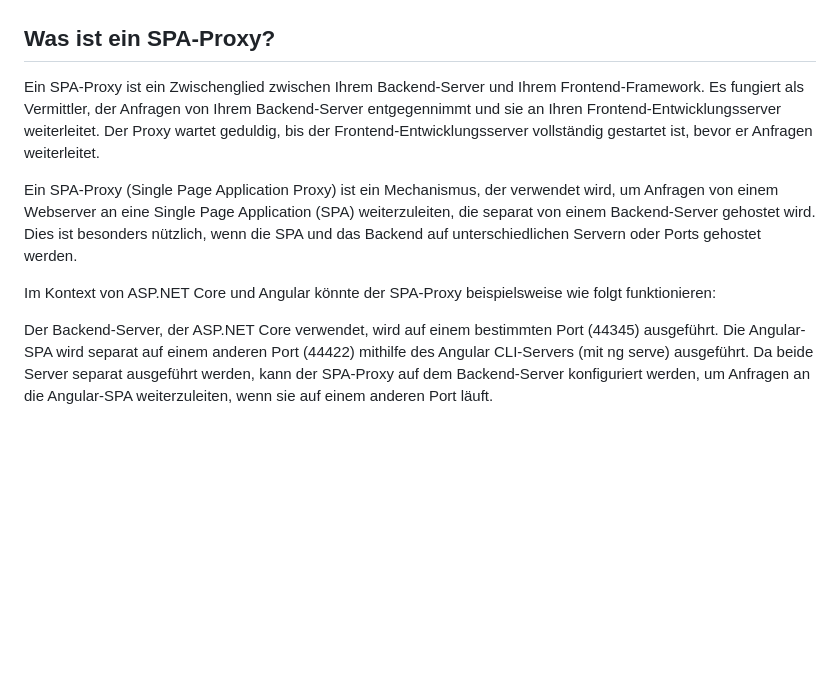
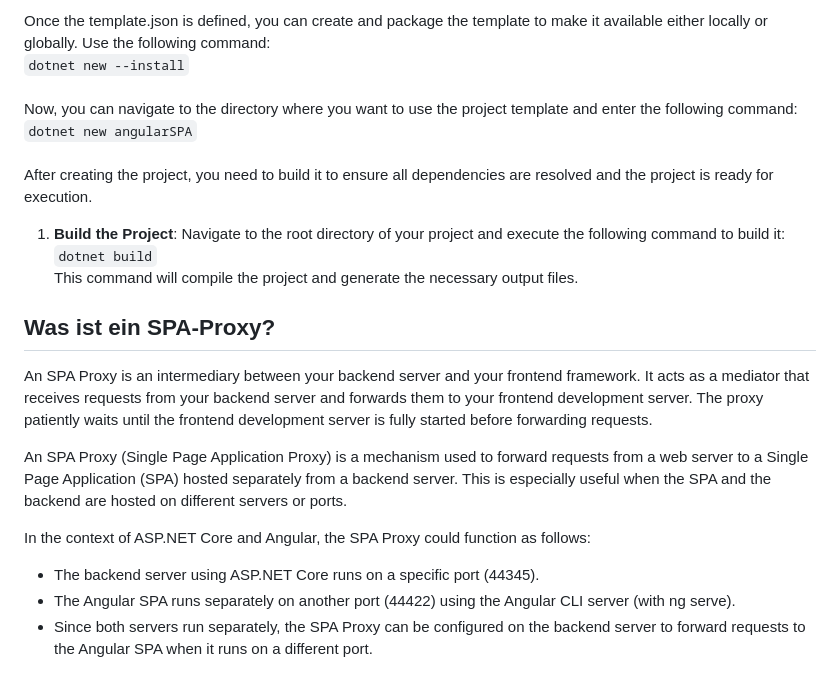
Before and after one commit to Baris-Kacar/ASPDotNetAngularTemplate, a Markdown page: README.md, the part around one of its changes. Drawn GitHub-style; blank space fills up the shorter version.

```diff
--- a/README.md
+++ b/README.md
@@ -30,11 +64,19 @@ Nach Abschluss der Installation können Sie das Projekt wie folgt ausführen:
+Once the template.json is defined, you can create and package the template to make it available either locally or globally. Use the following command:<br>
+`dotnet new --install` <br> <br>
+Now, you can navigate to the directory where you want to use the project template and enter the following command: <br>
+`dotnet new angularSPA` <br><br>
+After creating the project, you need to build it to ensure all dependencies are resolved and the project is ready for execution.
+1. **Build the Project**: Navigate to the root directory of your project and execute the following command to build it: <br>
+   `dotnet build` <br>
+  This command will compile the project and generate the necessary output files.
 
 ## Was ist ein SPA-Proxy?
-Ein SPA-Proxy ist ein Zwischenglied zwischen Ihrem Backend-Server und Ihrem Frontend-Framework. Es fungiert als Vermittler, der Anfragen von Ihrem Backend-Server entgegennimmt und sie an Ihren Frontend-Entwicklungsserver weiterleitet. Der Proxy wartet geduldig, bis der Frontend-Entwicklungsserver vollständig gestartet ist, bevor er Anfragen weiterleitet.
+An SPA Proxy is an intermediary between your backend server and your frontend framework. It acts as a mediator that receives requests from your backend server and forwards them to your frontend development server. The proxy patiently waits until the frontend development server is fully started before forwarding requests.
 
-Ein SPA-Proxy (Single Page Application Proxy) ist ein Mechanismus, der verwendet wird, um Anfragen von einem Webserver an eine Single Page Application (SPA) weiterzuleiten, die separat von einem Backend-Server gehostet wird. Dies ist besonders nützlich, wenn die SPA und das Backend auf unterschiedlichen Servern oder Ports gehostet werden.
+An SPA Proxy (Single Page Application Proxy) is a mechanism used to forward requests from a web server to a Single Page Application (SPA) hosted separately from a backend server. This is especially useful when the SPA and the backend are hosted on different servers or ports.
 
-Im Kontext von ASP.NET Core und Angular könnte der SPA-Proxy beispielsweise wie folgt funktionieren:
+In the context of ASP.NET Core and Angular, the SPA Proxy could function as follows:
 
-Der Backend-Server, der ASP.NET Core verwendet, wird auf einem bestimmten Port (44345) ausgeführt.
-Die Angular-SPA wird separat auf einem anderen Port (44422) mithilfe des Angular CLI-Servers (mit ng serve) ausgeführt.
-Da beide Server separat ausgeführt werden, kann der SPA-Proxy auf dem Backend-Server konfiguriert werden, um Anfragen an die Angular-SPA weiterzuleiten, wenn sie auf einem anderen Port läuft.
+- The backend server using ASP.NET Core runs on a specific port (44345).
+- The Angular SPA runs separately on another port (44422) using the Angular CLI server (with ng serve).
+- Since both servers run separately, the SPA Proxy can be configured on the backend server to forward requests to the Angular SPA when it runs on a different port.
```
Also changed, not shown: other parts of README.md (+52 -18 lines).
